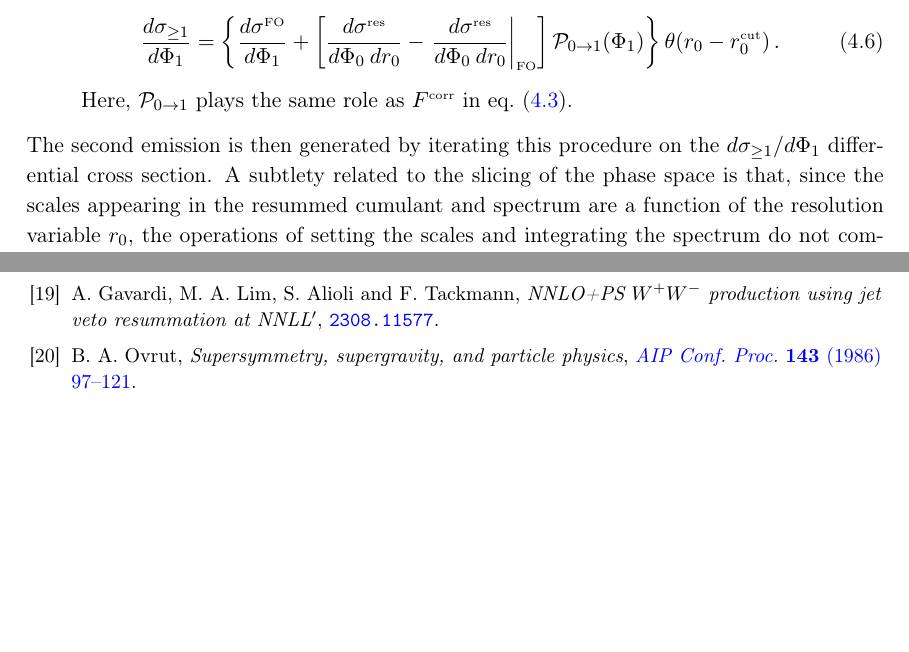
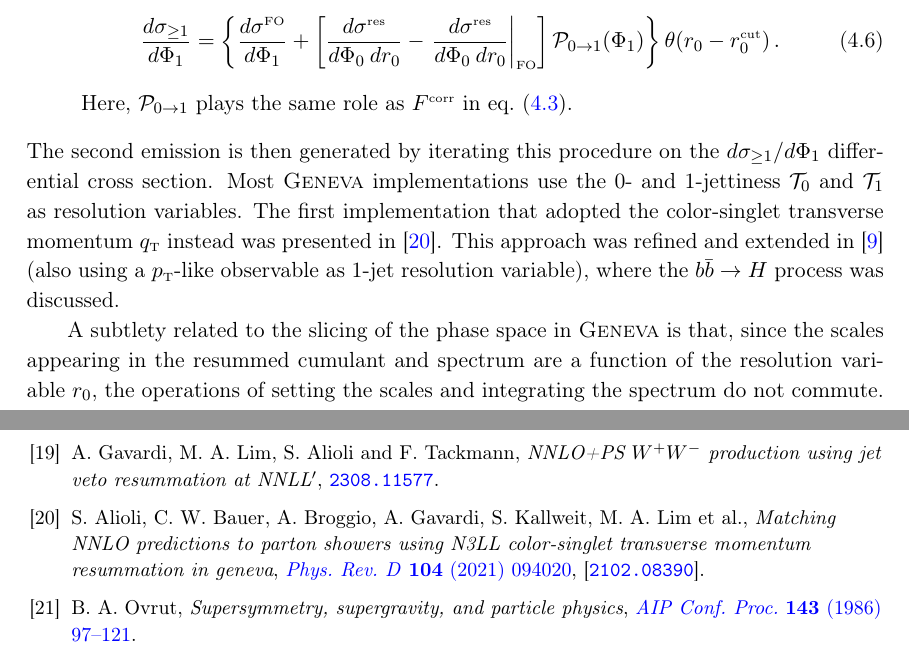
Before and after one commit to cbiello/Report5bbH, a LaTeX document (LHCHWG-bbh.tex): two parts of pages 6 and 22 of 24, joined at a grey line, cut so that both start at the same text, the shorter picture padded with empty space. Compiled offline with pdfLaTeX.

Commit message:
Add sentence on the Geneva resolution variables.

```diff
--- a/LHCHWG-bbh.tex
+++ b/LHCHWG-bbh.tex
@@ -393,8 +393,17 @@ it. Conceptually, the \GENEVA{} method boils down to three steps.
   eq.~(\ref{MiNNLOPS_cross_section}).
 \end{enumerate}
 The second emission is then generated by iterating this procedure on
-the $d\sigma_{\geq 1} / d\Phi_1$ differential cross section. A
-subtlety related to the slicing of the phase space is that, since the
-scales appearing in the resummed cumulant and spectrum are a function
-of the resolution variable $r_0$, the operations of setting the scales
-and integrating the spectrum do not commute. This leaves us with two
+the $d\sigma_{\geq 1} / d\Phi_1$ differential cross section. Most
+\GENEVA{} implementations use the 0- and 1-jettiness $\mathcal{T}_0$
+and $\mathcal{T}_1$ as resolution variables. The first implementation
+that adopted the color-singlet transverse momentum
+$q_{\scriptscriptstyle\rm T}$ instead was presented
+in~\cite{alioli:2021qbf}. This approach was refined and extended
+in~\cite{Gavardi:2025zpf} (also using a $p_{\scriptscriptstyle\rm
+  T}$-like observable as 1-jet resolution variable), where the $b
+\bar{b} \to H$ process was discussed.
+
+A subtlety related to the slicing of the phase space in \GENEVA{} is
+that, since the scales appearing in the resummed cumulant and spectrum
+are a function of the resolution variable $r_0$, the operations of
+setting the scales and integrating the spectrum do not commute. This
```
Also changed, not shown: LHCHWG-bbh.tex (8 more changed lines).
